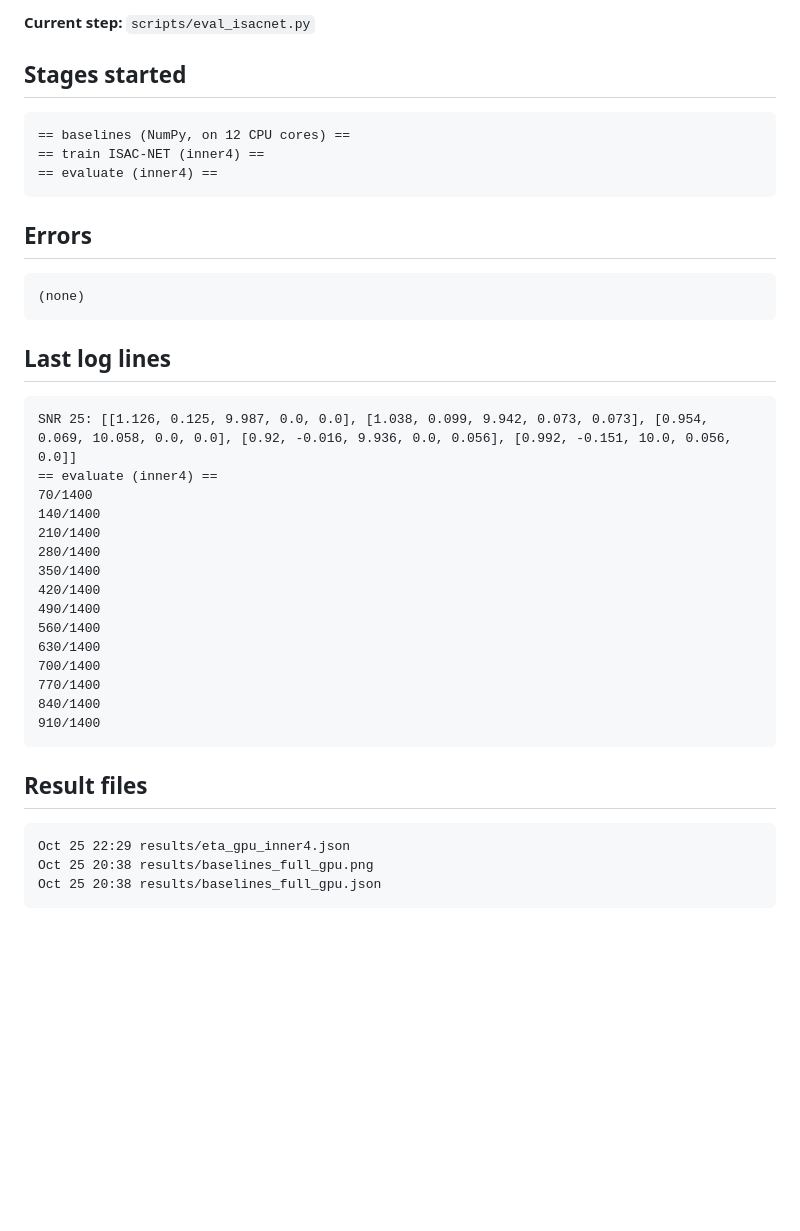
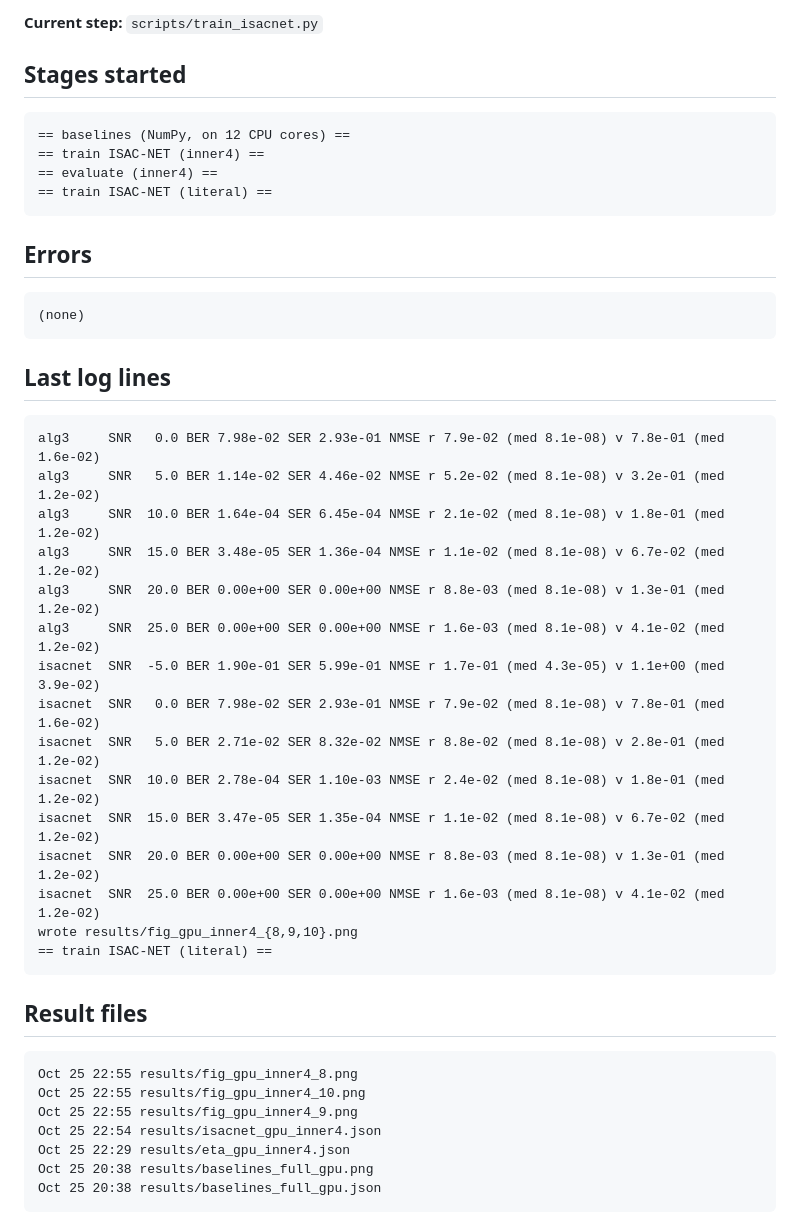
Before and after one commit to Kushal2oo4/isac-net, a Markdown page: README.md, the part around the change printed below. GitHub-like rendering; blank space fills up the shorter version.

````diff
--- a/README.md
+++ b/README.md
@@ -8,11 +8,12 @@ _If this time stops moving, the Mac run has stopped (or the Mac is offline/aslee
 
-**Current step:** `scripts/eval_isacnet.py`
+**Current step:** `scripts/train_isacnet.py`
 
 ## Stages started
 ```
 == baselines (NumPy, on 12 CPU cores) ==
 == train ISAC-NET (inner4) ==
 == evaluate (inner4) ==
+== train ISAC-NET (literal) ==
 ```
 
 ## Errors
@@ -22,25 +23,29 @@ _If this time stops moving, the Mac run has stopped (or the Mac is offline/aslee
 
 ## Last log lines
 ```
-SNR 25: [[1.126, 0.125, 9.987, 0.0, 0.0], [1.038, 0.099, 9.942, 0.073, 0.073], [0.954, 0.069, 10.058, 0.0, 0.0], [0.92, -0.016, 9.936, 0.0, 0.056], [0.992, -0.151, 10.0, 0.056, 0.0]]
-== evaluate (inner4) ==
-70/1400
-140/1400
-210/1400
-280/1400
-350/1400
-420/1400
-490/1400
-560/1400
-630/1400
-700/1400
-770/1400
-840/1400
-910/1400
+alg3     SNR   0.0 BER 7.98e-02 SER 2.93e-01 NMSE r 7.9e-02 (med 8.1e-08) v 7.8e-01 (med 1.6e-02)
+alg3     SNR   5.0 BER 1.14e-02 SER 4.46e-02 NMSE r 5.2e-02 (med 8.1e-08) v 3.2e-01 (med 1.2e-02)
+alg3     SNR  10.0 BER 1.64e-04 SER 6.45e-04 NMSE r 2.1e-02 (med 8.1e-08) v 1.8e-01 (med 1.2e-02)
+alg3     SNR  15.0 BER 3.48e-05 SER 1.36e-04 NMSE r 1.1e-02 (med 8.1e-08) v 6.7e-02 (med 1.2e-02)
+alg3     SNR  20.0 BER 0.00e+00 SER 0.00e+00 NMSE r 8.8e-03 (med 8.1e-08) v 1.3e-01 (med 1.2e-02)
+alg3     SNR  25.0 BER 0.00e+00 SER 0.00e+00 NMSE r 1.6e-03 (med 8.1e-08) v 4.1e-02 (med 1.2e-02)
+isacnet  SNR  -5.0 BER 1.90e-01 SER 5.99e-01 NMSE r 1.7e-01 (med 4.3e-05) v 1.1e+00 (med 3.9e-02)
+isacnet  SNR   0.0 BER 7.98e-02 SER 2.93e-01 NMSE r 7.9e-02 (med 8.1e-08) v 7.8e-01 (med 1.6e-02)
+isacnet  SNR   5.0 BER 2.71e-02 SER 8.32e-02 NMSE r 8.8e-02 (med 8.1e-08) v 2.8e-01 (med 1.2e-02)
+isacnet  SNR  10.0 BER 2.78e-04 SER 1.10e-03 NMSE r 2.4e-02 (med 8.1e-08) v 1.8e-01 (med 1.2e-02)
+isacnet  SNR  15.0 BER 3.47e-05 SER 1.35e-04 NMSE r 1.1e-02 (med 8.1e-08) v 6.7e-02 (med 1.2e-02)
+isacnet  SNR  20.0 BER 0.00e+00 SER 0.00e+00 NMSE r 8.8e-03 (med 8.1e-08) v 1.3e-01 (med 1.2e-02)
+isacnet  SNR  25.0 BER 0.00e+00 SER 0.00e+00 NMSE r 1.6e-03 (med 8.1e-08) v 4.1e-02 (med 1.2e-02)
+wrote results/fig_gpu_inner4_{8,9,10}.png
+== train ISAC-NET (literal) ==
 ```
 
 ## Result files
 ```
+Oct 25 22:55 results/fig_gpu_inner4_8.png
+Oct 25 22:55 results/fig_gpu_inner4_10.png
+Oct 25 22:55 results/fig_gpu_inner4_9.png
+Oct 25 22:54 results/isacnet_gpu_inner4.json
 Oct 25 22:29 results/eta_gpu_inner4.json
 Oct 25 20:38 results/baselines_full_gpu.png
 Oct 25 20:38 results/baselines_full_gpu.json
````
Also changed, not shown: other parts of README.md (+11 -2 lines), STATUS.md (+32 -18 lines), fig_gpu_inner4_10.png (added), fig_gpu_inner4_8.png (added), fig_gpu_inner4_9.png (added).
